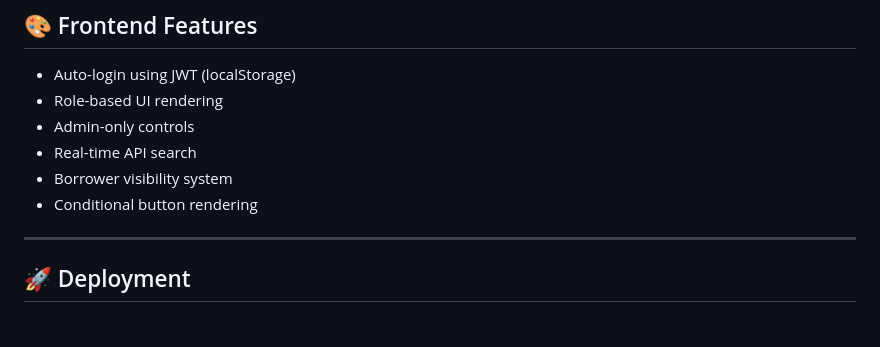
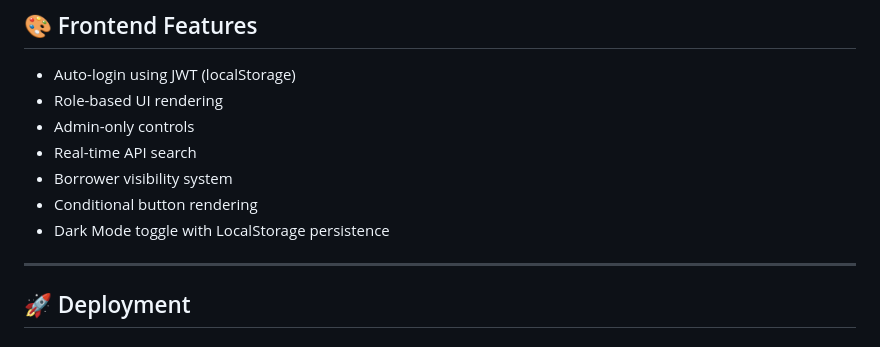
Before and after one commit to masudibnmusa/Smart-Library-Management-System, a Markdown page: README.md, the part around the change. GitHub-like rendering.

```diff
--- a/README.md
+++ b/README.md
@@ -289,6 +289,7 @@ model BorrowRecord {
 - Real-time API search
 - Borrower visibility system
 - Conditional button rendering
+- Dark Mode toggle with LocalStorage persistence
 
 ---
 
```
